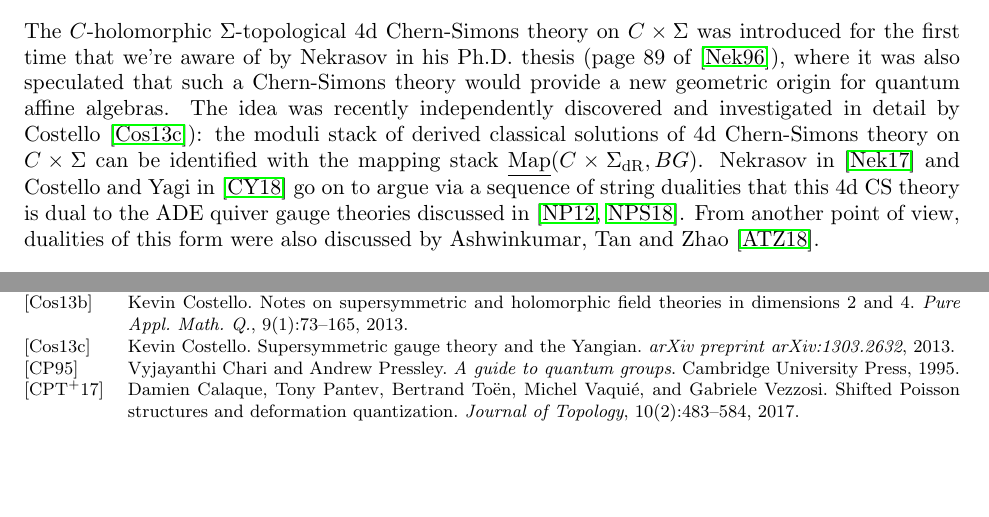
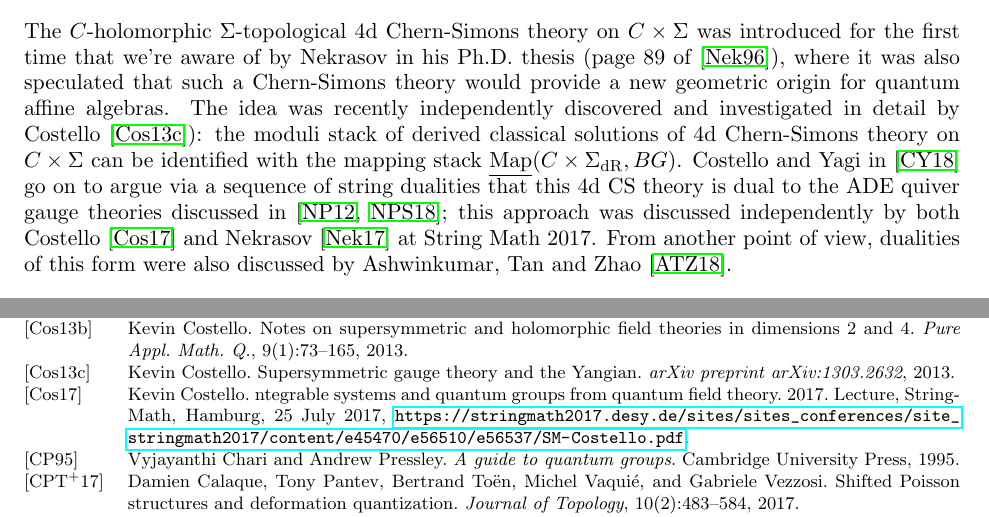
Before and after one commit to chrisjelliott/Mult-Hitchin, a LaTeX paper (Mult_Hitchin_restructured_draft.tex): two parts of pages 21 and 50 of 52, joined at a grey line, cut so that both start at the same text, the shorter picture padded with empty space. Compiled offline with pdfLaTeX.

Commit message:
Reference added

```diff
--- a/Mult_Hitchin_restructured_draft.tex
+++ b/Mult_Hitchin_restructured_draft.tex
@@ -694,7 +694,7 @@ This supersymmetric gauge theory story should be compared to several recent twis
 A recent article of Costello and Yagi \cite{CostelloYagi} also described a relationship between multiplicative Higgs moduli spaces and twisted supersymmetric gauge theory in yet another context.  They calculated the twist of 6d $\mc N=(1,1)$ gauge theory, but with respect to yet another twisting supercharge $Q$ with the property that the image of $[Q,-]$ in $\CC^6$ is five-dimensional.  They then consider this theory on $\RR^2 \times C \times \Sigma$, and place it in the $\Omega$-background in the $\RR^2$ directions.  They argue that the resulting theory is a four-dimensional version Chern-Simons theory on $C \times \Sigma$ holomorphic on $C$ and topological in $\Sigma$.
 
 The $C$-holomorphic $\Sigma$-topological 4d Chern-Simons theory on $C \times \Sigma$  was introduced for the first time that we're aware of by Nekrasov in his Ph.D. thesis (page 89 of \cite{NekrasovThesis}), where it was also speculated that such a Chern-Simons theory
-would provide a new geometric origin for quantum affine algebras. The idea was recently independently discovered and investigated in detail by Costello \cite{CostelloYangian}): the moduli stack of derived classical solutions of 4d Chern-Simons theory on $C \times \Sigma$ can be identified with the mapping stack $\map(C \times \Sigma_{\mr{dR}}, BG)$.  Nekrasov in \cite{NekrasovStringMath} and Costello and Yagi in \cite{CostelloYagi}  go on to argue via a sequence of string dualities that this 4d CS theory is dual to the ADE quiver gauge theories discussed in \cite{NekrasovPestun, NekrasovPestunShatashvili}.  From another point of view, dualities of this form were also discussed by Ashwinkumar, Tan and Zhao \cite{AshwinkumarTanZhao}.
+would provide a new geometric origin for quantum affine algebras. The idea was recently independently discovered and investigated in detail by Costello \cite{CostelloYangian}): the moduli stack of derived classical solutions of 4d Chern-Simons theory on $C \times \Sigma$ can be identified with the mapping stack $\map(C \times \Sigma_{\mr{dR}}, BG)$. Costello and Yagi in \cite{CostelloYagi} go on to argue via a sequence of string dualities that this 4d CS theory is dual to the ADE quiver gauge theories discussed in \cite{NekrasovPestun, NekrasovPestunShatashvili}; this approach was discussed independently by both Costello \cite{CostelloStringMath} and Nekrasov \cite{NekrasovStringMath} at String Math 2017.  From another point of view, dualities of this form were also discussed by Ashwinkumar, Tan and Zhao \cite{AshwinkumarTanZhao}.
 
 Heuristically speaking, the 4d Chern-Simons theory of \cite{NekrasovThesis} and \cite{CostelloYangian} on $C_{\mathrm{Dol}} \times \Sigma_{\mathrm{dR}}$ with $\Sigma_{\mathrm{dR}} = S^{1}_{dR} \times \mathbb{R}_{\mathrm{time}}$ quantizes, in the path formalism, the holomorphic symplectic phase space of solutions to the Bogomolny monopole equations on $C_{\mathrm{Dol}} \times S^{1}_{\mathrm{dR}}$, in the same way that ordinary 3d Cherns-Simons theory on $C_{\mathrm{dR}} \times \mathbb{R}_{\mathrm{time}}$  quantized the moduli space
 of flat connections on the Riemann surface $C_{\mathrm{dR}}$ in the work of Witten \cite{witten1989}.
```
